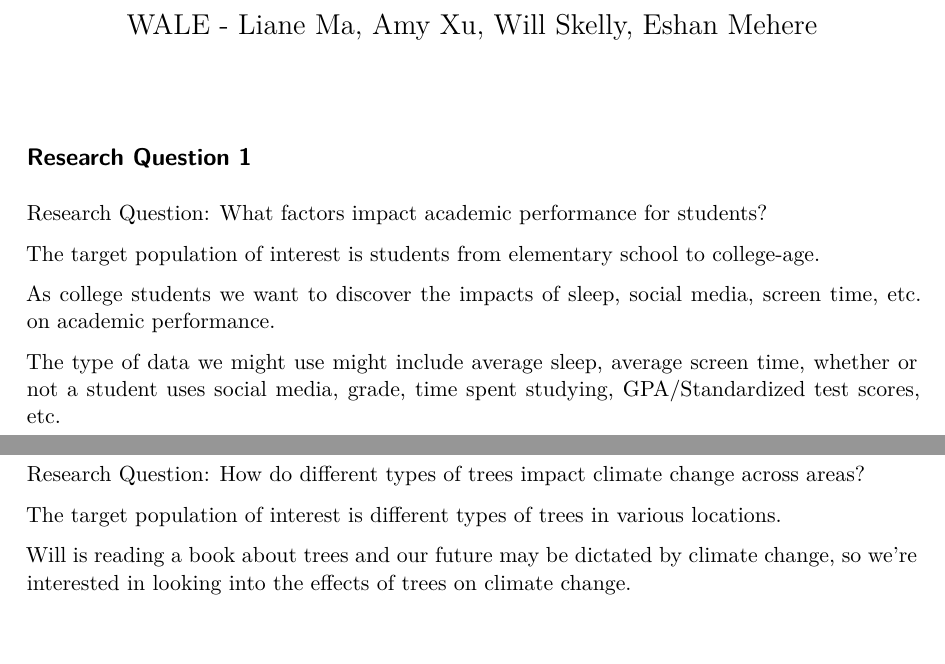
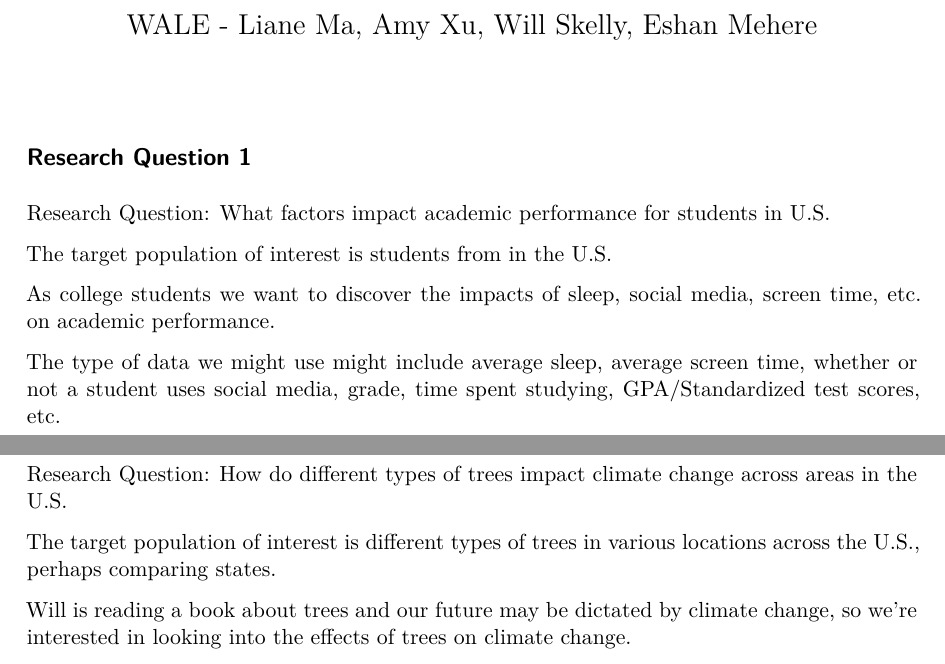
Before and after one commit to lma120/gpa-sleep-analysis, a Quarto document (research-questions.qmd): two parts of pages 1 and 2 of 3, joined at a grey line, cut so that both start at the same text, the shorter picture padded with empty space. The pictures show the output file research-questions.pdf that the author committed with the source.

Commit message:
Edited research questions

```diff
--- a/research-questions.qmd
+++ b/research-questions.qmd
@@ -10,9 +10,9 @@ editor: visual
 
 ## Research Question 1
 
-Research Question: What factors impact academic performance for students?
+Research Question: What factors impact academic performance for students in U.S.
 
-The target population of interest is students from elementary school to college-age.
+The target population of interest is students from in the U.S.
 
 As college students we want to discover the impacts of sleep, social media, screen time, etc. on academic performance.
 
@@ -22,9 +22,9 @@ The type of data we might use might include average sleep, average screen time,
 
 ## Research Question 2
 
-Research Question: How do different types of trees impact climate change across areas?
+Research Question: How do different types of trees impact climate change across areas in the U.S.
 
-The target population of interest is different types of trees in various locations.
+The target population of interest is different types of trees in various locations across the U.S., perhaps comparing states.
 
 Will is reading a book about trees and our future may be dictated by climate change, so we're interested in looking into the effects of trees on climate change.
 
```
Also changed, not shown: research-questions.pdf, research-questions.qmd (4 more changed lines).
